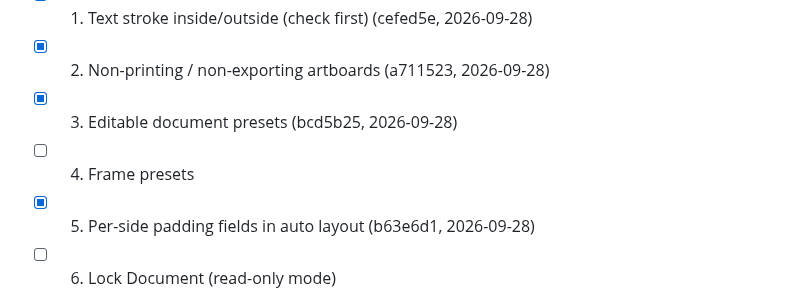
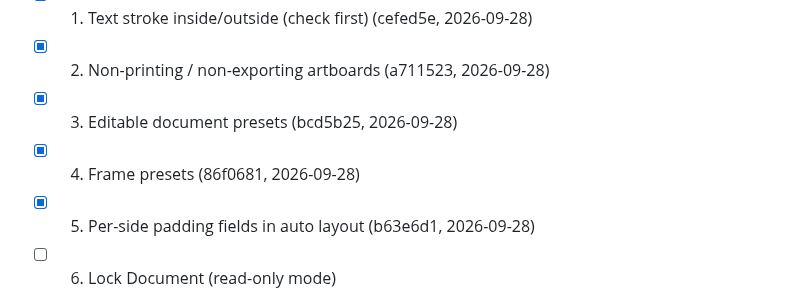
Before and after one commit to iretonsean/Omastrator, a Markdown page: docs/backlog/QUICK-WINS.md, the part around the change. Rendered like a GitHub page.

Commit message:
QUICK-WINS: item 4 done
Co-Authored-By: Claude Opus 5.5 <noreply@anthropic.com>
Claude-Session: https://claude.ai/code/session_016cPXoE5HEzU3miPdgfKxde

```diff
--- a/docs/backlog/QUICK-WINS.md
+++ b/docs/backlog/QUICK-WINS.md
@@ -17,7 +17,7 @@ file with the work. Don't delete finished items.
 - [x] 1. Text stroke inside/outside (check first) (cefed5e, 2026-09-28)
 - [x] 2. Non-printing / non-exporting artboards (a711523, 2026-09-28)
 - [x] 3. Editable document presets (bcd5b25, 2026-09-28)
-- [ ] 4. Frame presets
+- [x] 4. Frame presets (86f0681, 2026-09-28)
 - [x] 5. Per-side padding fields in auto layout (b63e6d1, 2026-09-28)
 - [ ] 6. Lock Document (read-only mode)
 - [ ] 7. Settings that travel
```
